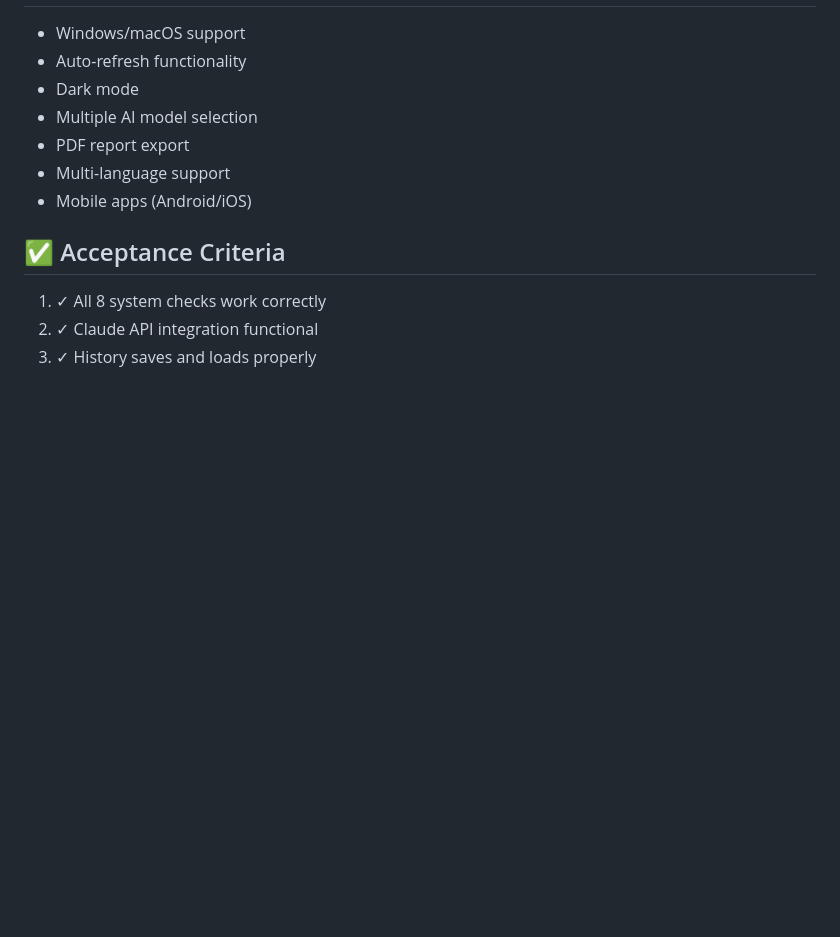
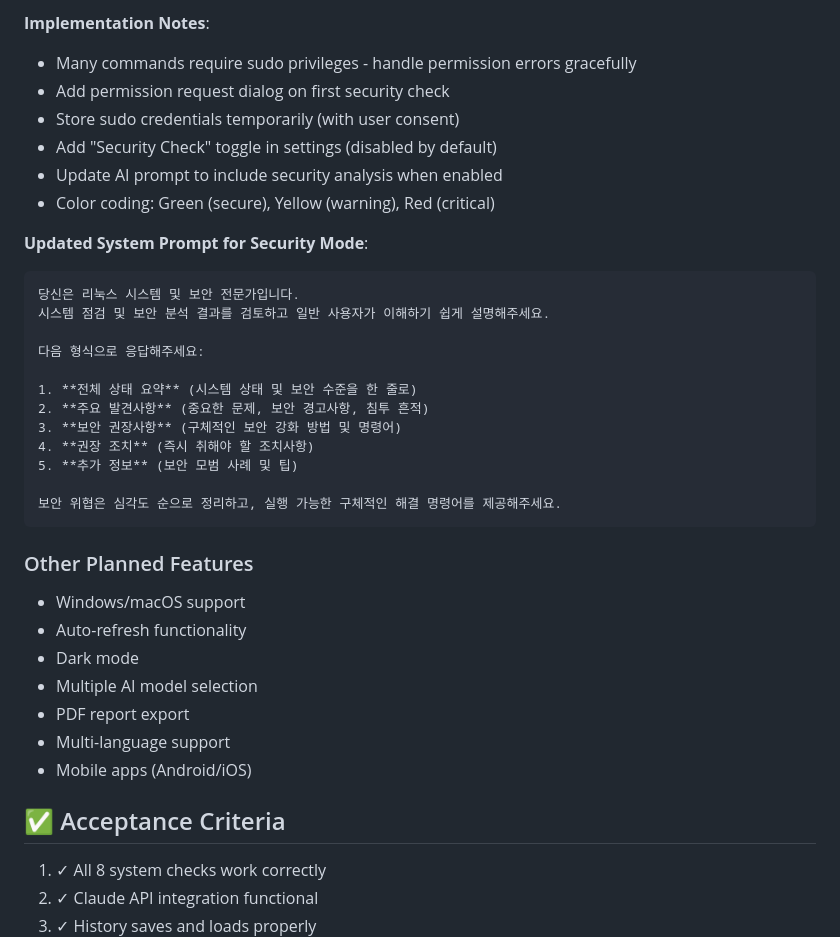
Before and after one commit to hongsw/system-checkup, a Markdown page: SPEC.md, the part around one of its changes. Drawn GitHub-style; blank space fills up the shorter version.

````diff
--- a/SPEC.md
+++ b/SPEC.md
@@ -335,3 +396,31 @@ try {
+**Implementation Notes**:
+
+- Many commands require sudo privileges - handle permission errors gracefully
+- Add permission request dialog on first security check
+- Store sudo credentials temporarily (with user consent)
+- Add "Security Check" toggle in settings (disabled by default)
+- Update AI prompt to include security analysis when enabled
+- Color coding: Green (secure), Yellow (warning), Red (critical)
+
+**Updated System Prompt for Security Mode**:
+
+```text
+당신은 리눅스 시스템 및 보안 전문가입니다.
+시스템 점검 및 보안 분석 결과를 검토하고 일반 사용자가 이해하기 쉽게 설명해주세요.
+
+다음 형식으로 응답해주세요:
+
+1. **전체 상태 요약** (시스템 상태 및 보안 수준을 한 줄로)
+2. **주요 발견사항** (중요한 문제, 보안 경고사항, 침투 흔적)
+3. **보안 권장사항** (구체적인 보안 강화 방법 및 명령어)
+4. **권장 조치** (즉시 취해야 할 조치사항)
+5. **추가 정보** (보안 모범 사례 및 팁)
+
+보안 위협은 심각도 순으로 정리하고, 실행 가능한 구체적인 해결 명령어를 제공해주세요.
+```
+
+### Other Planned Features
+
 - Windows/macOS support
 - Auto-refresh functionality
 - Dark mode
````
Also changed, not shown: other parts of SPEC.md (+61 -0 lines), README.md (+10 -0 lines).
